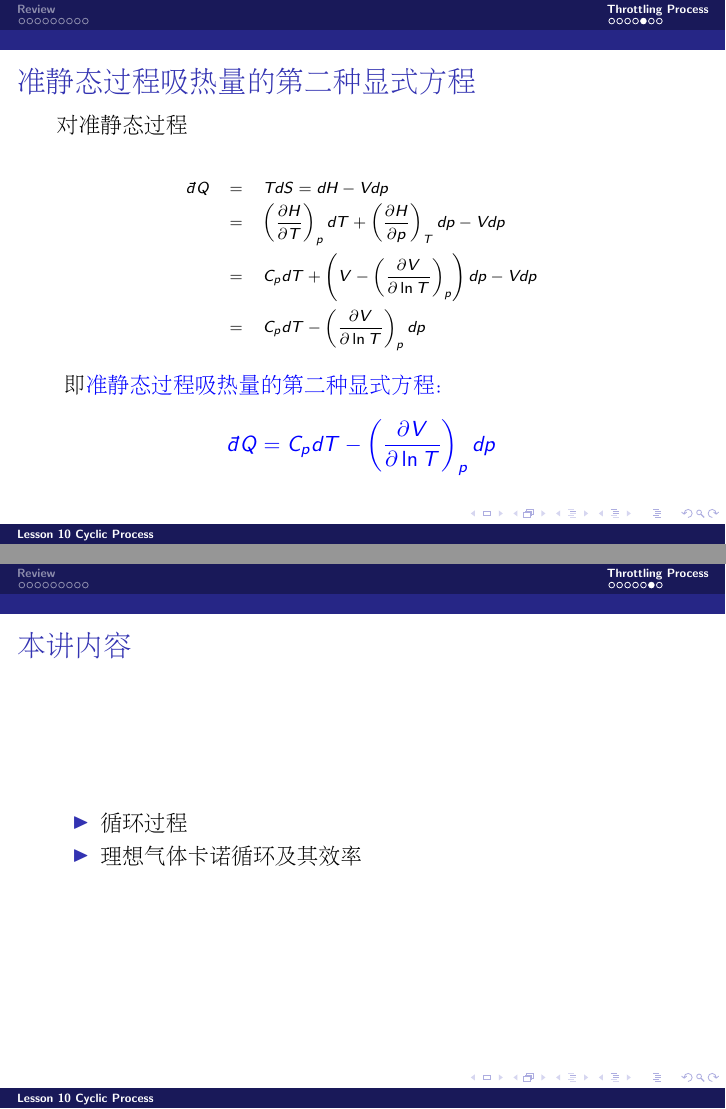
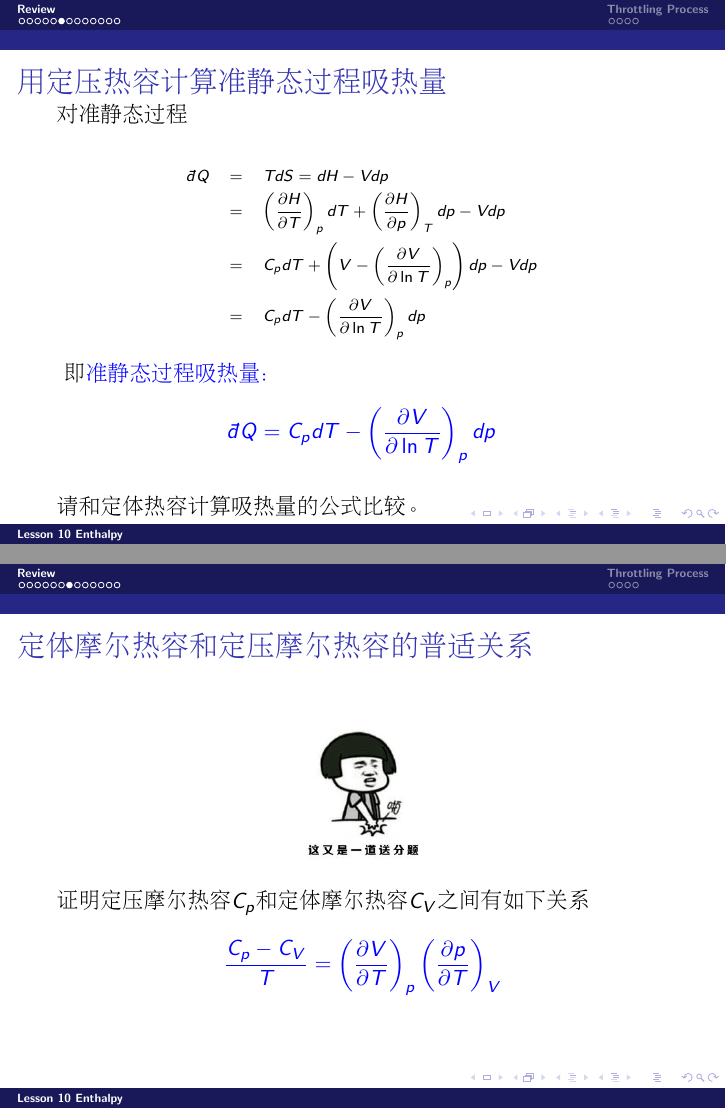
Before and after one commit to zqhuang/SYSU_TD, LaTeX slides (tex/Lecture10_Enthalpy.tex): pages 15 and 16 of 17 before the commit and pages 7 and 8 of 18 after it, joined at a grey line. Compiled offline with pdfLaTeX.

Commit message:
upload figs

```diff
--- a/tex/Lecture10_CyclicProcess.tex
+++ b/tex/Lecture10_Enthalpy.tex
@@ -1,7 +1,7 @@
 \documentclass[CJK]{beamer}
 \input{macros.tex}
 \input{titlepage.tex}
-\title{Lesson 10 Cyclic Process}
+\title{Lesson 10 Enthalpy}
   \author{}
   \date{}
 \begin{document}
@@ -27,0 +30 @@
+\item{焓和定压热容}
@@ -45,3 +62,7 @@
 
 \ech
 \end{frame}
+
+
+\begin{frame}
+\chtitle{定压热容}
@@ -48,3 +79,42 @@
+\begin{frame}
+\chtitle{用定压热容计算准静态过程吸热量}
+\bch
+
+对准静态过程
+
+{\scriptsize
+\bea
+\dbar Q &=& TdS  = dH - Vdp \newl
+&=& \pfrac HTp dT + \pfrac HpT dp - Vdp \newl
+&=& C_p dT + \left( V - \pfrac V{\ln T}p\right) dp - Vdp \newl
+&=& C_p dT - \pfrac V{\ln T}p dp
+\eea
+}
+即{\blue 准静态过程吸热量：
+$$ \dbar Q = C_p dT - \pfrac V{\ln T}p dp$$
+}
+
+请和定体热容计算吸热量的公式比较。
+
+\ech
+\end{frame}
+
+\begin{frame}
+\chtitle{定体摩尔热容和定压摩尔热容的普适关系}
+\bch
+
+\addfig{1.}{songfen2.jpg}
+
+证明定压摩尔热容$C_p$和定体摩尔热容$C_V$之间有如下关系
+{\blue
+$$\frac{C_p-C_V}{T} =  \pfrac VTp \pfrac pTV$$
+}
+
+\ech
+\end{frame}
+
+
+
 
 \begin{frame}
 \chtitle{焓和状态方程的关系}
@@ -219,30 +265,0 @@ $$C_p = \pfrac HTp$$}
-\begin{frame}
-\chtitle{准静态过程吸热量的第二种显式方程}
-\bch
-
-对准静态过程
-
-{\scriptsize
-\bea
-\dbar Q &=& TdS  = dH - Vdp \newl
-&=& \pfrac HTp dT + \pfrac HpT dp - Vdp \newl
-&=& C_p dT + \left( V - \pfrac V{\ln T}p\right) dp - Vdp \newl
-&=& C_p dT - \pfrac V{\ln T}p dp
-\eea
-}
-即{\blue 准静态过程吸热量的第二种显式方程：
-$$ \dbar Q = C_p dT - \pfrac V{\ln T}p dp$$
-}
-
-\ech
-\end{frame}
-
-\begin{frame}
-\chtitle{本讲内容}
-\bch
-\bitem
-\item{循环过程}
-\item{理想气体卡诺循环及其效率}
-\eitem
-\ech
-\end{frame}
```
Also changed, not shown: figures/blank_book.jpg (added), figures/book_fsv.jpg (added), figures/miji.jpg (added), figures/namewentilaile.jpg (added), figures/wajueji.jpg (added), figures/wajueji.png (added), figures/wajueji_H.png (added), tex/Lecture10_Enthalpy.tex (62 more changed lines).
